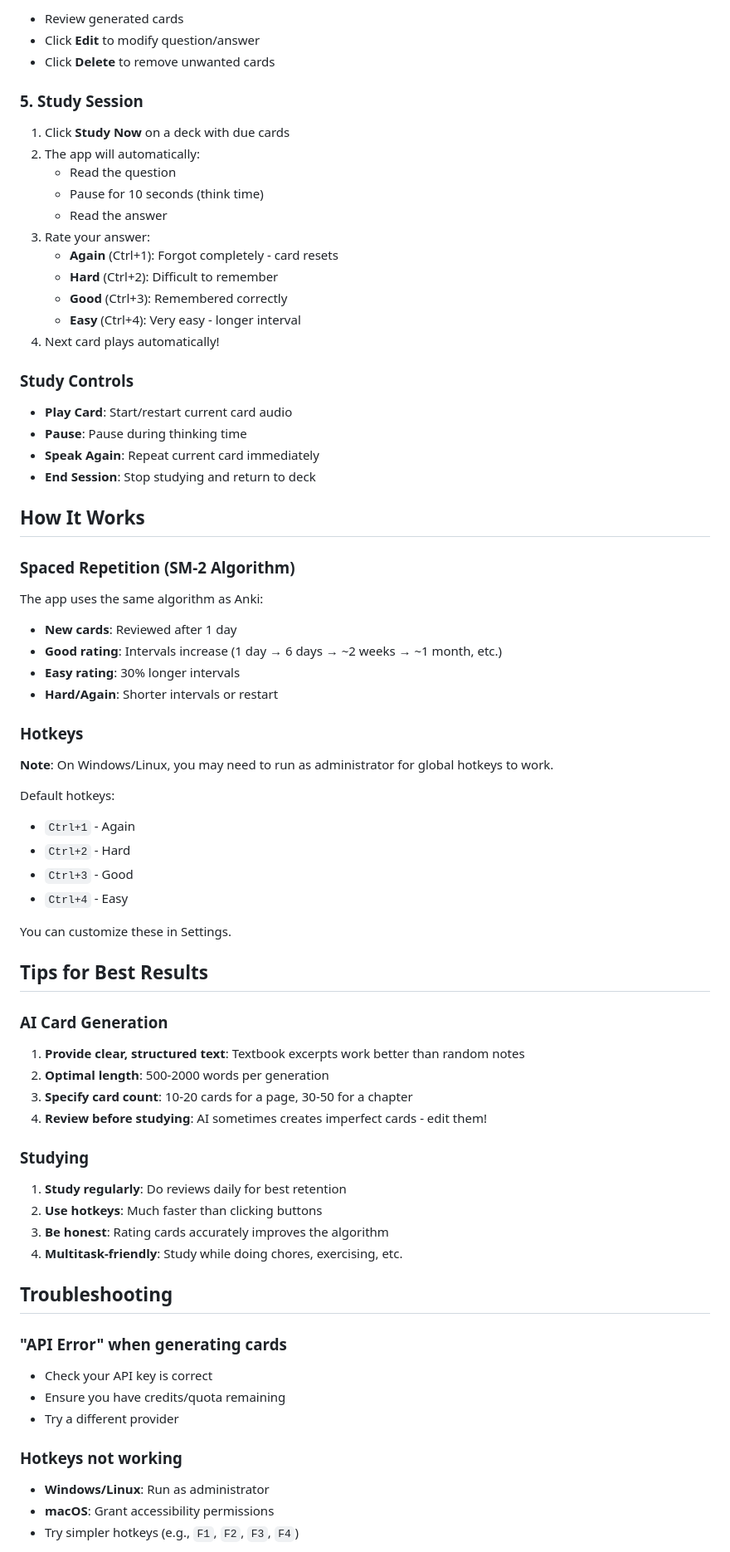
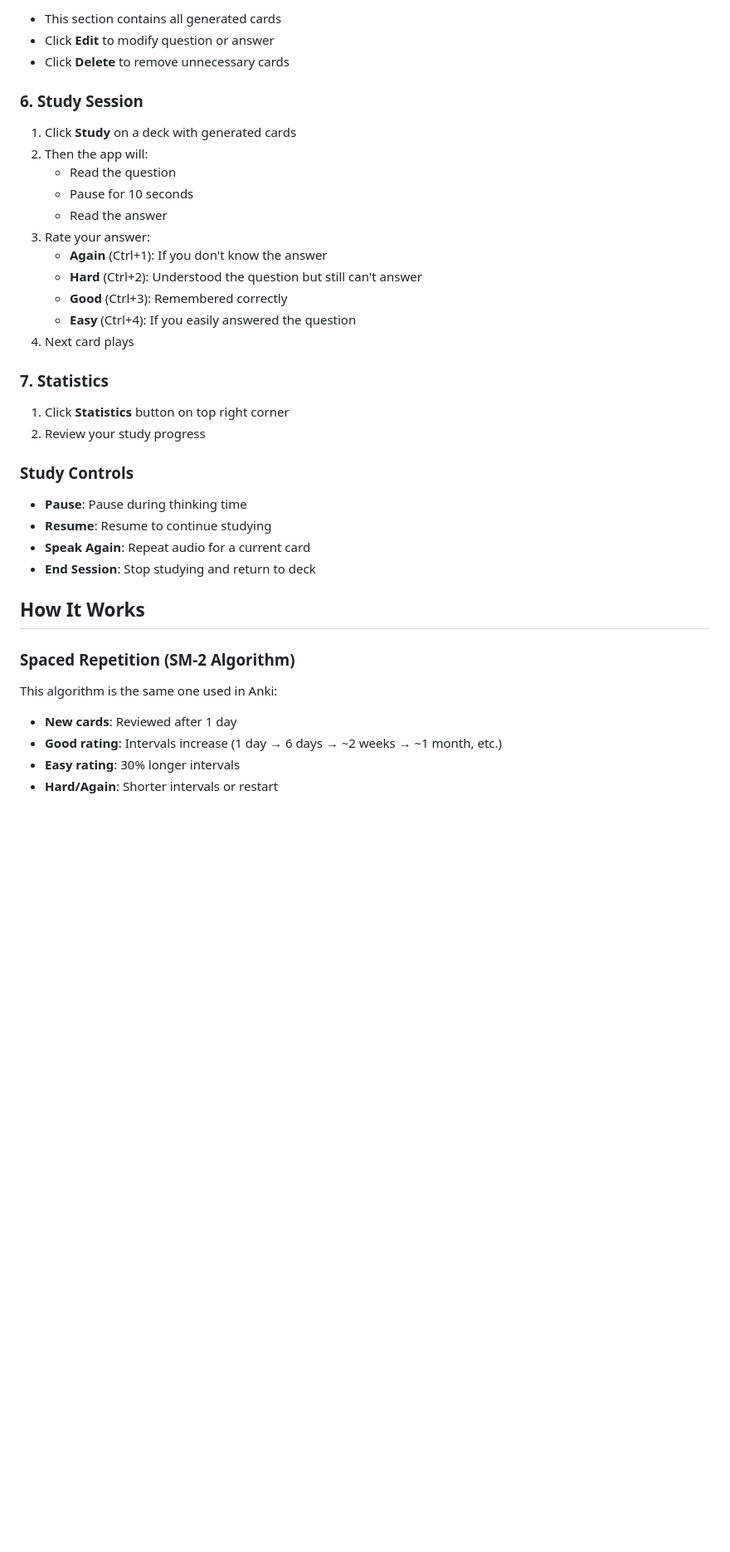
Before and after one commit to Maks1mka01/LazyStudy, a Markdown page: README.md, the part around one of its changes. Shown at 83% size. Drawn GitHub-style; blank space fills up the shorter version.

```diff
--- a/README.md
+++ b/README.md
@@ -70,79 +80,42 @@ http://localhost:5000
 
-- Review generated cards
-- Click **Edit** to modify question/answer
-- Click **Delete** to remove unwanted cards
+- This section contains all generated cards
+- Click **Edit** to modify question or answer
+- Click **Delete** to remove unnecessary cards
 
-### 5. Study Session
+### 6. Study Session
 
-1. Click **Study Now** on a deck with due cards
-2. The app will automatically:
+1. Click **Study** on a deck with generated cards
+2. Then the app will:
    - Read the question
-   - Pause for 10 seconds (think time)
+   - Pause for 10 seconds
    - Read the answer
 3. Rate your answer:
-   - **Again** (Ctrl+1): Forgot completely - card resets
-   - **Hard** (Ctrl+2): Difficult to remember
+   - **Again** (Ctrl+1): If you don't know the answer
+   - **Hard** (Ctrl+2): Understood the question but still can't answer
    - **Good** (Ctrl+3): Remembered correctly
-   - **Easy** (Ctrl+4): Very easy - longer interval
-4. Next card plays automatically!
+   - **Easy** (Ctrl+4): If you easily answered the question
+4. Next card plays
+
+### 7. Statistics
+
+1. Click **Statistics** button on top right corner
+2. Review your study progress
 
 ### Study Controls
 
-- **Play Card**: Start/restart current card audio
 - **Pause**: Pause during thinking time
-- **Speak Again**: Repeat current card immediately
+- **Resume**: Resume to continue studying
+- **Speak Again**: Repeat audio for a current card
 - **End Session**: Stop studying and return to deck
 
 ## How It Works
 
 ### Spaced Repetition (SM-2 Algorithm)
 
-The app uses the same algorithm as Anki:
+This algorithm is the same one used in Anki:
 
 - **New cards**: Reviewed after 1 day
 - **Good rating**: Intervals increase (1 day → 6 days → ~2 weeks → ~1 month, etc.)
 - **Easy rating**: 30% longer intervals
 - **Hard/Again**: Shorter intervals or restart
 
-### Hotkeys
-
-**Note**: On Windows/Linux, you may need to run as administrator for global hotkeys to work.
-
-Default hotkeys:
-- `Ctrl+1` - Again
-- `Ctrl+2` - Hard
-- `Ctrl+3` - Good
-- `Ctrl+4` - Easy
-
-You can customize these in Settings.
-
-## Tips for Best Results
-
-### AI Card Generation
-
-1. **Provide clear, structured text**: Textbook excerpts work better than random notes
-2. **Optimal length**: 500-2000 words per generation
-3. **Specify card count**: 10-20 cards for a page, 30-50 for a chapter
-4. **Review before studying**: AI sometimes creates imperfect cards - edit them!
-
-### Studying
-
-1. **Study regularly**: Do reviews daily for best retention
-2. **Use hotkeys**: Much faster than clicking buttons
-3. **Be honest**: Rating cards accurately improves the algorithm
-4. **Multitask-friendly**: Study while doing chores, exercising, etc.
-
-## Troubleshooting
-
-### "API Error" when generating cards
-
-- Check your API key is correct
-- Ensure you have credits/quota remaining
-- Try a different provider
-
-### Hotkeys not working
-
-- **Windows/Linux**: Run as administrator
-- **macOS**: Grant accessibility permissions
-- Try simpler hotkeys (e.g., `F1`, `F2`, `F3`, `F4`)
-
```
Also changed, not shown: other parts of README.md (+42 -96 lines).
